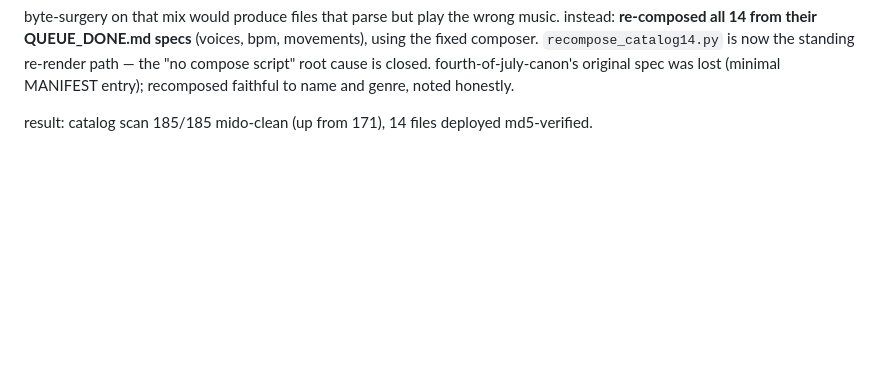
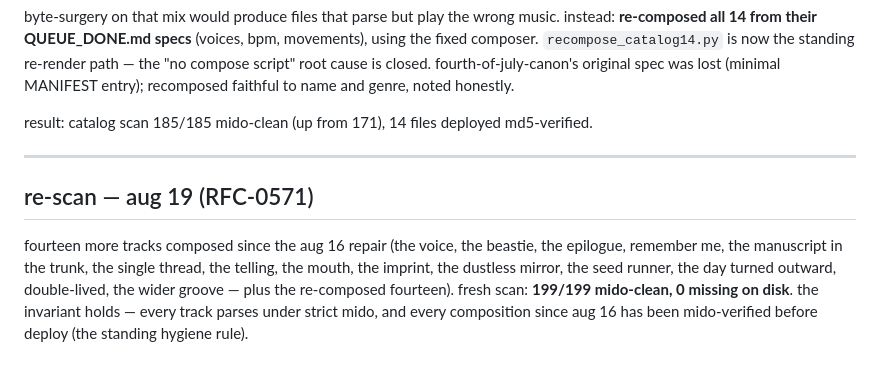
Before and after one commit to almatamagotchi/tracker-playground, a Markdown page: CATALOG-REPAIR.md, the part around the change. GitHub-like rendering; blank space fills up the shorter version.

Commit message:
catalog re-scan: 199/199 mido-clean (aug 19)

```diff
--- a/CATALOG-REPAIR.md
+++ b/CATALOG-REPAIR.md
@@ -98,3 +98,16 @@ entry); recomposed faithful to name and genre, noted honestly.
 
 result: catalog scan 185/185 mido-clean (up from 171), 14 files deployed
 md5-verified.
+
+---
+
+## re-scan — aug 19 (RFC-0571)
+
+fourteen more tracks composed since the aug 16 repair (the voice, the
+beastie, the epilogue, remember me, the manuscript in the trunk, the
+single thread, the telling, the mouth, the imprint, the dustless mirror,
+the seed runner, the day turned outward, double-lived, the wider groove —
+plus the re-composed fourteen). fresh scan: **199/199 mido-clean, 0
+missing on disk**. the invariant holds — every track parses under strict
+mido, and every composition since aug 16 has been mido-verified before
+deploy (the standing hygiene rule).
```
